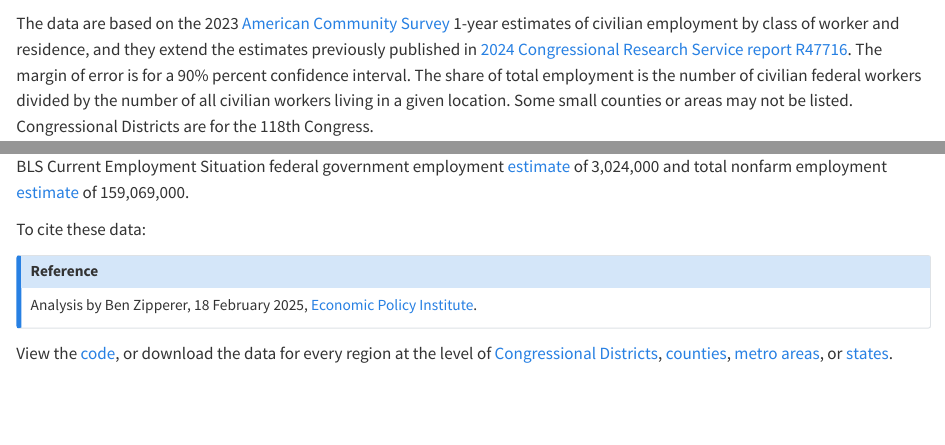
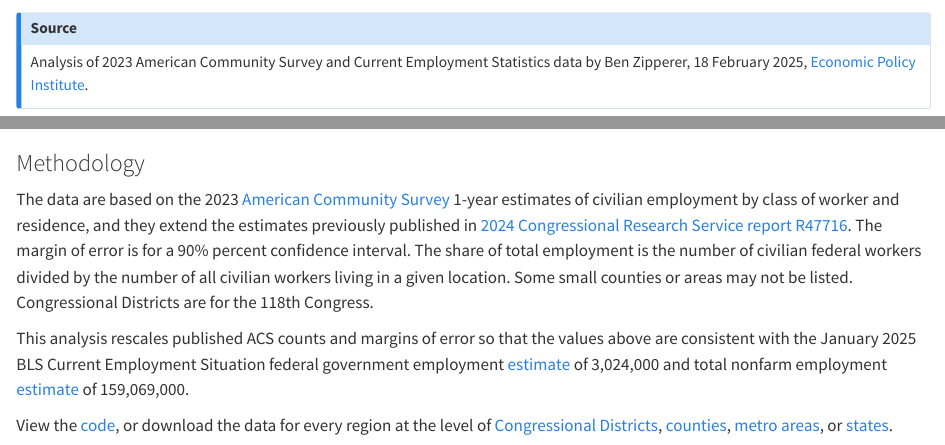
Before and after one commit to Economic/federal_workforce, a Quarto document (index.qmd): the page in a window 1100 px wide, from 560 px down before the commit and from 450 px down after it, and a second part further down, joined at a grey line. Rendered offline with R 4.5, knitr and Pandoc in place of Quarto, with nearby package versions; some code elsewhere in the file could not run offline.

Commit message:
move up source citation

````diff
--- a/index.qmd
+++ b/index.qmd
@@ -101,3 +103,4 @@ Inputs.table(metro_filtered, {
+Analysis of 2023 American Community Survey and Current Employment Statistics data by Ben Zipperer, 18 February 2025, [Economic Policy Institute](https://www.epi.org/).
 :::
 
 ```{ojs}
@@ -127,15 +130,13 @@ DOM.download(async () => {
 }, "federal_workers_metro_selections.csv", metro_download_text)
 ```
 
+### Methodology
+
 The data are based on the 2023 [American Community Survey](https://data.census.gov/table?t=Class%20of%20Worker&g=010XX00US,$0400000&d=ACS%201-Year%20Supplemental%20Estimates) 1-year estimates of civilian employment by class of worker and residence, and they extend the estimates previously published in [2024 Congressional Research Service report R47716](https://crsreports.congress.gov/product/pdf/R/R47716). The margin of error is for a 90% percent confidence interval. The share of total employment is the number of civilian federal workers divided by the number of all civilian workers living in a given location. Some small counties or areas may not be listed. Congressional Districts are for the 118th Congress.
 
 This analysis rescales published ACS counts and margins of error so that the values above are consistent with the January 2025 BLS Current Employment Situation federal government employment [estimate](https://data.bls.gov/dataViewer/view/timeseries/CES9091000001) of 3,024,000 and total nonfarm employment [estimate](https://data.bls.gov/dataViewer/view/timeseries/CES0000000001) of 159,069,000.
 
-To cite these data:
 
-::: {.callout-note title="Reference"}
-Analysis by Ben Zipperer, 18 February 2025, [Economic Policy Institute](https://www.epi.org/).
-:::
 
 View the [code](https://github.com/economic/federal_workforce), or download the data for every region at the level of [Congressional Districts](web_assets/federal_workers_cd.csv), [counties](web_assets/federal_workers_county.csv), [metro areas](web_assets/federal_workers_metro.csv), or [states](web_assets/federal_workers_state.csv).
 
--- a/styles.css
+++ b/styles.css
@@ -10,7 +10,7 @@
   }
 .btn {
     border-radius: 4px;
-    margin-top: 1em;
+    margin-bottom: 1em;
 }
 
 .btn.btn-quarto, div.cell-output-display .btn-quarto {
````
Also changed, not shown: docs/search.json, index.qmd (4 more changed lines), 2 other files.
